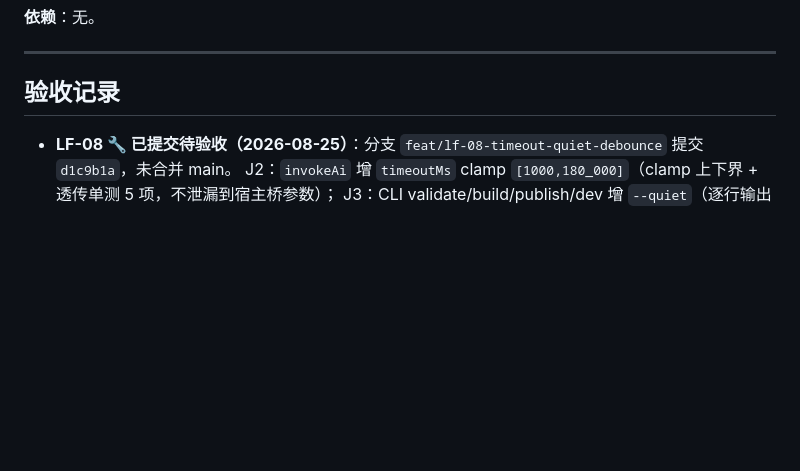
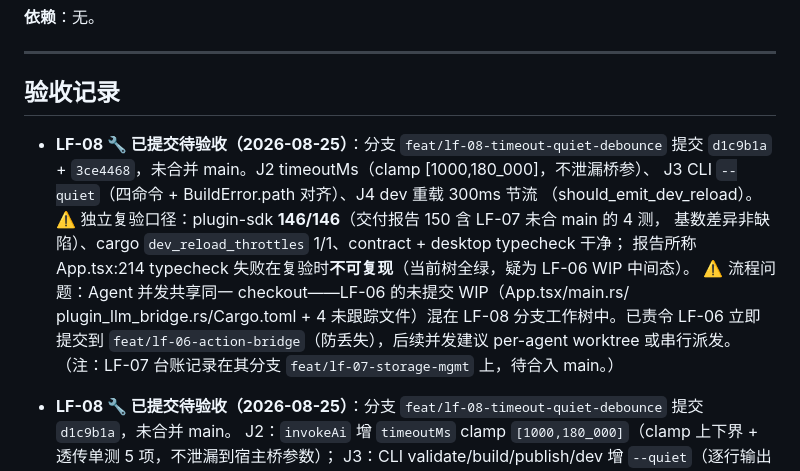
Before and after one commit to qiuuchan/new-lingfang, a Markdown page: docs/WORK_ORDERS.md, the part around the change. Rendered like a GitHub page; blank space fills up the shorter version.

Commit message:
docs(lf-08): 工单台账登记（待验收 + 复验口径 + 并发 WIP 流程警示）

```diff
--- a/docs/WORK_ORDERS.md
+++ b/docs/WORK_ORDERS.md
@@ -206,6 +206,18 @@ grep 零残留；PR 含工单号。
 
 ## 验收记录
 
+- **LF-08 🔧 已提交待验收（2026-08-25）**：分支 `feat/lf-08-timeout-quiet-debounce` 提交
+  `d1c9b1a` + `3ce4468`，未合并 main。J2 timeoutMs（clamp [1000,180_000]，不泄漏桥参）、
+  J3 CLI `--quiet`（四命令 + BuildError.path 对齐）、J4 dev 重载 300ms 节流
+  （should_emit_dev_reload）。
+  ⚠️ 独立复验口径：plugin-sdk **146/146**（交付报告 150 含 LF-07 未合 main 的 4 测，
+  基数差异非缺陷）、cargo `dev_reload_throttles` 1/1、contract + desktop typecheck 干净；
+  报告所称 App.tsx:214 typecheck 失败在复验时**不可复现**（当前树全绿，疑为 LF-06 WIP 中间态）。
+  ⚠️ 流程问题：Agent 并发共享同一 checkout——LF-06 的未提交 WIP（App.tsx/main.rs/
+  plugin_llm_bridge.rs/Cargo.toml + 4 未跟踪文件）混在 LF-08 分支工作树中。已责令 LF-06
+  立即提交到 `feat/lf-06-action-bridge`（防丢失），后续并发建议 per-agent worktree 或串行派发。
+  （注：LF-07 台账记录在其分支 `feat/lf-07-storage-mgmt` 上，待合入 main。）
+
 - **LF-08 🔧 已提交待验收（2026-08-25）**：分支 `feat/lf-08-timeout-quiet-debounce` 提交 `d1c9b1a`，未合并 main。
   J2：`invokeAi` 增 `timeoutMs` clamp `[1000,180_000]`（clamp 上下界 + 透传单测 5 项，不泄漏到宿主桥参数）；
   J3：CLI validate/build/publish/dev 增 `--quiet`（逐行输出错误 code，`--json` 不变），`BuildError` 补 `path`
```
